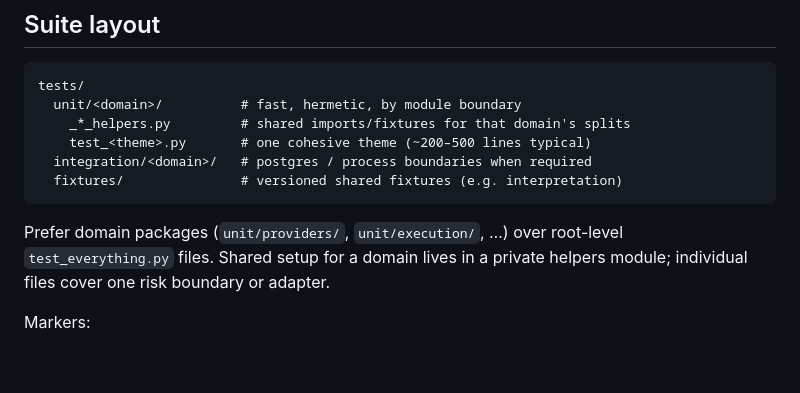
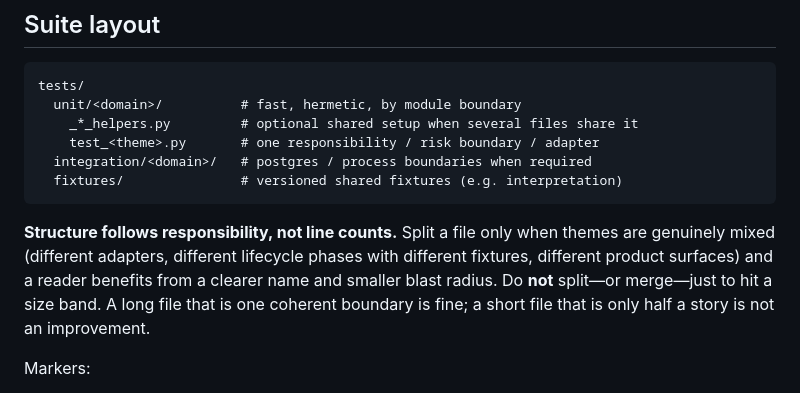
Before and after one commit to stalker0321/vuzol, a Markdown page: docs/TESTING.md, the part around the change. GitHub-like rendering; blank space fills up the shorter version.

Commit message:
docs(test): prefer cohesion over line-count when structuring tests
State explicitly that suite layout follows responsibility, not size bands.

````diff
--- a/docs/TESTING.md
+++ b/docs/TESTING.md
@@ -61,15 +61,18 @@ Mechanical review still flags **obvious quality sabotage** (forced success, swal
 ```text
 tests/
   unit/<domain>/          # fast, hermetic, by module boundary
-    _*_helpers.py         # shared imports/fixtures for that domain's splits
-    test_<theme>.py       # one cohesive theme (~200–500 lines typical)
+    _*_helpers.py         # optional shared setup when several files share it
+    test_<theme>.py       # one responsibility / risk boundary / adapter
   integration/<domain>/   # postgres / process boundaries when required
   fixtures/               # versioned shared fixtures (e.g. interpretation)
 ```
 
-Prefer domain packages (`unit/providers/`, `unit/execution/`, …) over root-level
-`test_everything.py` files. Shared setup for a domain lives in a private helpers
-module; individual files cover one risk boundary or adapter.
+**Structure follows responsibility, not line counts.** Split a file only when
+themes are genuinely mixed (different adapters, different lifecycle phases with
+different fixtures, different product surfaces) and a reader benefits from a
+clearer name and smaller blast radius. Do **not** split—or merge—just to hit a
+size band. A long file that is one coherent boundary is fine; a short file that
+is only half a story is not an improvement.
 
 Markers:
 
````
